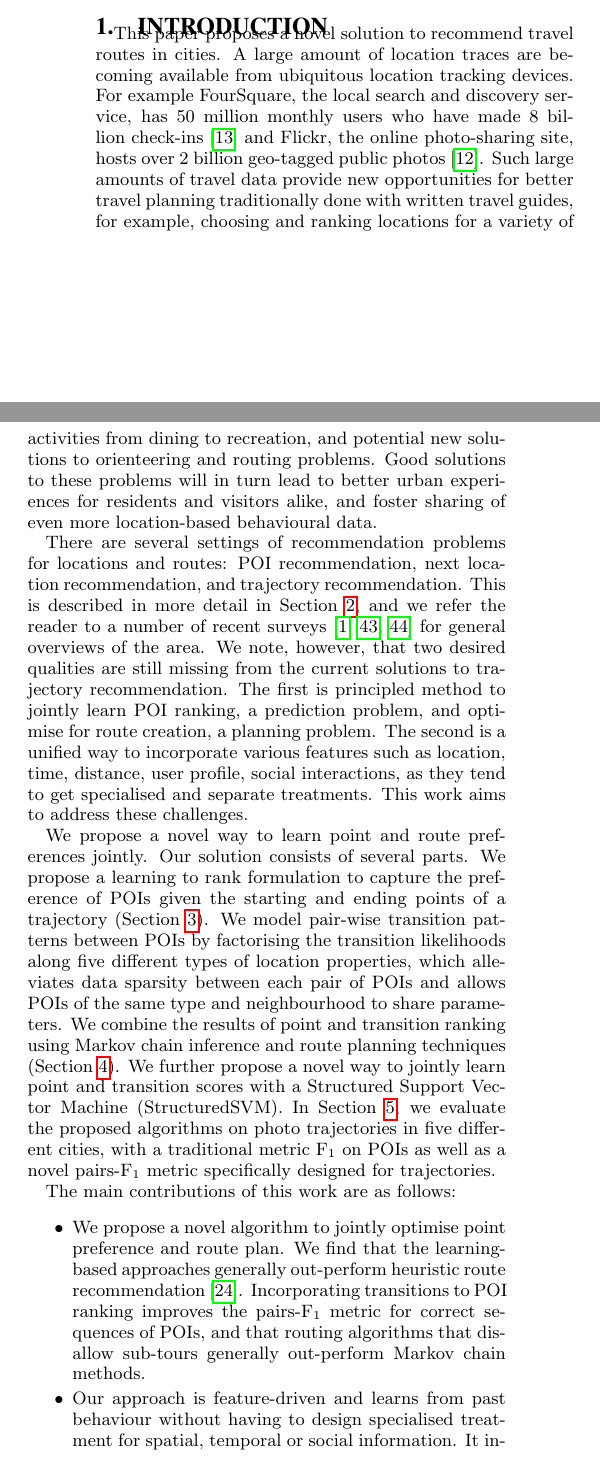
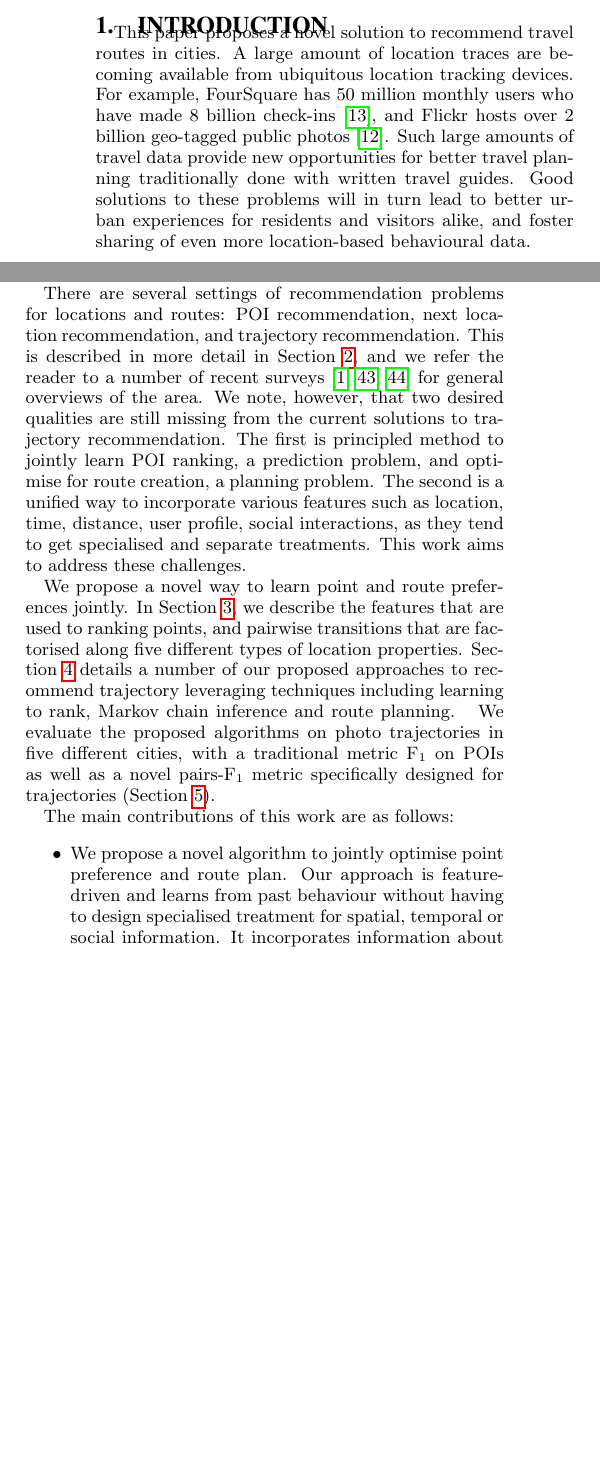
Before and after one commit to chengsoonong/digbeta, a LaTeX paper (tour/cikm16/main.tex, which reads tour/cikm16/1.introduction.tex): two parts of the columns of page 1 of 12 before the commit and two parts of the columns of page 1 of 11 after it, joined at a grey line, cut so that both start at the same text, the shorter picture padded with empty space. Compiled offline with pdfLaTeX.

Commit message:
Shorten introduction

```diff
--- a/tour/cikm16/1.introduction.tex
+++ b/tour/cikm16/1.introduction.tex
@@ -14,12 +19,16 @@
 
 This paper proposes a novel solution to recommend travel routes in cities.
 A large amount of location traces are becoming available from ubiquitous location tracking devices.
-For example FourSquare, the local search and discovery service, has 50 million monthly users who have made 8 billion check-ins~\cite{4sq}
-and Flickr, the online photo-sharing site, hosts over 2 billion geo-tagged public photos~\cite{flickr}.
+For example, FourSquare
+%, the local search and discovery service,
+has 50 million monthly users who have made 8 billion check-ins~\cite{4sq},
+and Flickr
+%, the online photo-sharing site,
+hosts over 2 billion geo-tagged public photos~\cite{flickr}.
 Such large amounts of travel data provide new opportunities for better
-travel planning traditionally done with written travel guides,
-for example, choosing and ranking locations for a variety of activities from dining to recreation,
-and potential new solutions to orienteering and routing problems.
+travel planning traditionally done with written travel guides.
+%for example, choosing and ranking locations for a variety of activities from dining to recreation,
+%and potential new solutions to orienteering and routing problems.
 Good solutions to these problems will in turn lead to better urban experiences for residents and visitors alike, and foster sharing of even more location-based behavioural data.
 
 There are several settings of recommendation problems for locations and routes: POI recommendation,
@@ -37,19 +46,30 @@ as they tend to get specialised and separate treatments.
 This work aims to address these challenges. %bridge these gaps.
 
 We propose a novel way to learn point and route preferences jointly.
+In Section~\ref{sec:method}, we describe the features that are used to ranking points,
+and pairwise transitions that are factorised along five different types of location properties.
+Section~\ref{sec:recommendation} details a number of our proposed approaches to recommend trajectory leveraging techniques including
+learning to rank, Markov chain inference and route planning.
+\eat{
 Our solution consists of several parts.
 We propose a learning to rank formulation to capture the preference of POIs given the starting and ending points of a trajectory (Section~\ref{sec:method}).
 We model pair-wise transition patterns between POIs by factorising the transition likelihoods along five different types of location properties,
 which alleviates data sparsity between each pair of POIs and allows POIs of the same type and neighbourhood to share parameters.
-We combine the results of point and transition ranking using Markov chain inference and route planning techniques (Section~\ref{sec:recommendation}). We further propose a novel way to jointly learn point and transition scores with a Structured Support Vector Machine (StructuredSVM). In Section~\ref{sec:experiment},
-we evaluate the proposed algorithms on photo trajectories in five different cities, with a traditional metric F$_1$ on POIs as well as a novel pairs-F$_1$ metric specifically designed for trajectories.
+We combine the results of point and transition ranking using Markov chain inference and route planning techniques (Section~\ref{sec:recommendation}).
+We further propose a novel way to jointly learn point and transition scores with a Structured Support Vector Machine (StructuredSVM).
+In Section~\ref{sec:experiment},
+}
+We evaluate the proposed algorithms on photo trajectories in five different cities, with a traditional metric F$_1$ on POIs as well as a novel pairs-F$_1$ metric specifically designed for trajectories (Section~\ref{sec:experiment}).
 
 The main contributions of this work are as follows:
 \begin{itemize}
 \setlength{\itemsep}{-2pt}
 \item We propose a novel algorithm to jointly optimise point preference and route plan.
-  We find that the learning-based approaches generally out-perform heuristic route recommendation~\cite{ijcai15}. Incorporating transitions to POI ranking improves the pairs-F$_1$ metric for correct sequences of POIs, and that routing algorithms that disallow sub-tours generally out-perform Markov chain methods.
-\item Our approach is feature-driven and learns from past behaviour without having to design specialised treatment for spatial, temporal or social information. It incorporates information about location, POI categories and behaviour history, and can use additional time, user, or social information if available.% as long as they are  encoded in features.
+Our approach is feature-driven and learns from past behaviour without having to design specialised treatment for spatial, temporal or social information. It incorporates information about location, POI categories and behaviour history, and can use additional time, user, or social information if available.
+\eat{
+We find that the learning-based approaches generally out-perform heuristic route recommendation~\cite{ijcai15}. Incorporating transitions to POI ranking improves the pairs-F$_1$ metric for correct sequences of POIs, and that routing algorithms that disallow sub-tours generally out-perform Markov chain methods.
+\item Our approach is feature-driven and learns from past behaviour without having to design specialised treatment for spatial, temporal or social information. It incorporates information about location, POI categories and behaviour history, and can use additional time, user, or social information if available.
+}
 \item We show good performance compared to recent results~\cite{ijcai15}, and also quantify the contributions from different components, such as ranking points, scoring transitions, and routing.
 \item We propose a new metric to evaluate trajectories: pairs-F$_1$, which has the property of being between 0 and 1, and being 1 if and only if the recommended trajectory is exactly the same as the ground truth. Our benchmark data and results are publicly available.
 \end{itemize}
```
Also changed, not shown: tour/cikm16/1.introduction.tex (7 more changed lines).
